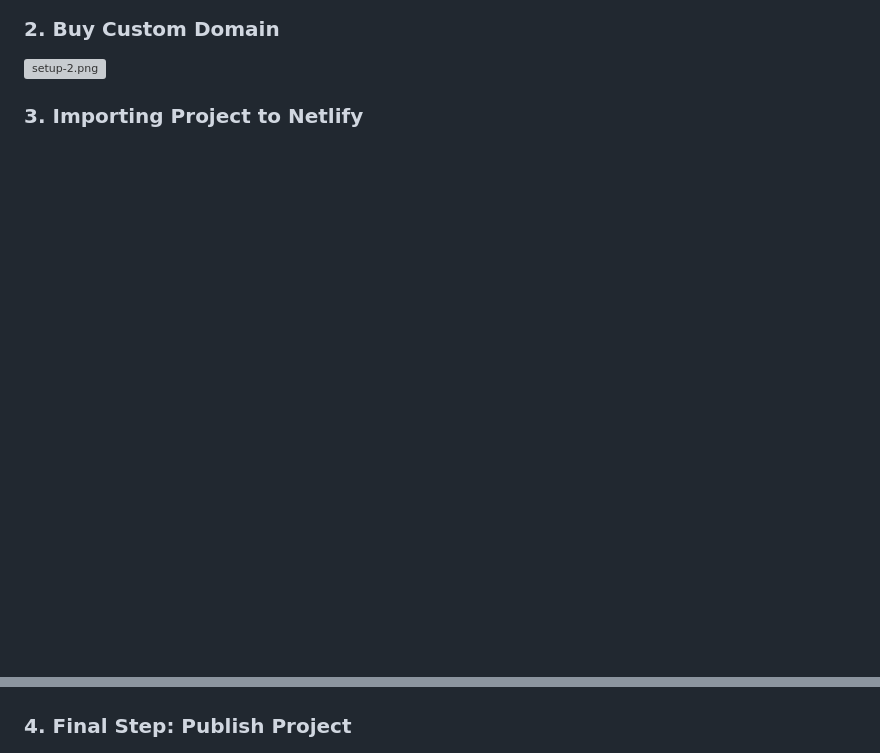
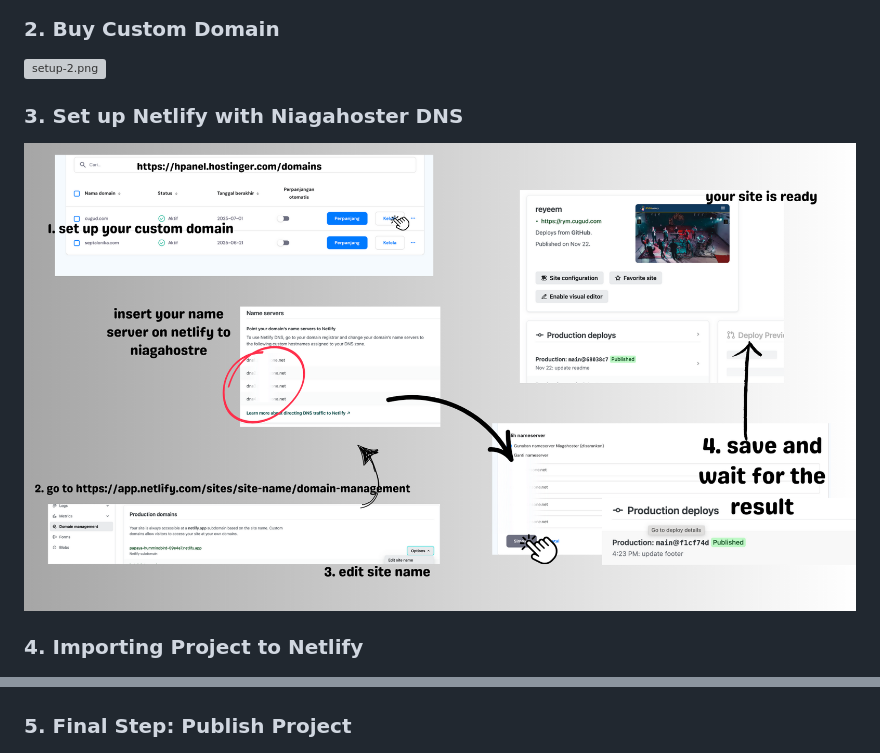
Before and after one commit to septalonika/revou-milestone-1, a Markdown page: README.md, 2 parts joined by grey strips. Drawn GitHub-style; pictures changed too: public/images/readme/netlify-niagahoster.png (added); blank space fills up the shorter version; grey boxes are pictures that could not be loaded.

```diff
--- a/README.md
+++ b/README.md
@@ -142,11 +142,15 @@
 
 ![setup-2.png](public/images/readme/setup-2.png)
 
-### 3. Importing Project to Netlify
+### 3. Set up Netlify with Niagahoster DNS
+
+![alt text](public/images/readme/netlify-niagahoster.png)
+
+### 4. Importing Project to Netlify
 
 ![netlify-set-up.png](public/images/readme/netlify-set-up.png)
 
-### 4. Final Step: Publish Project
+### 5. Final Step: Publish Project
 
 ![netlify-set-up.png](public/images/readme/publish-website.png)
 
```
Also changed, not shown: 5 other files.
